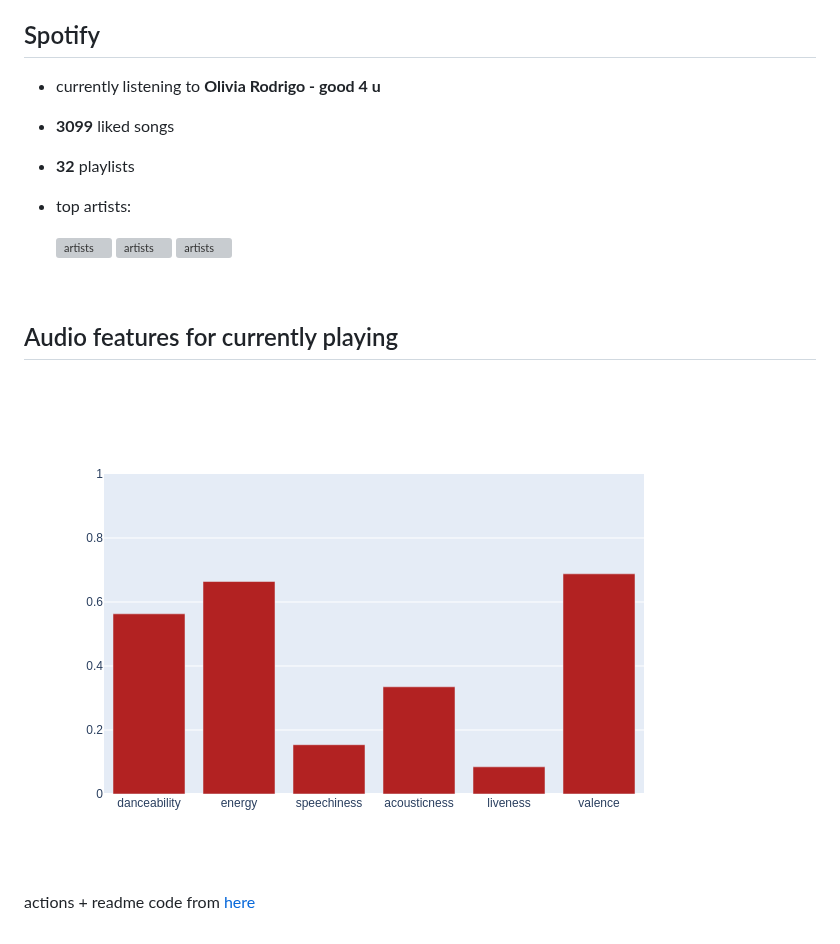
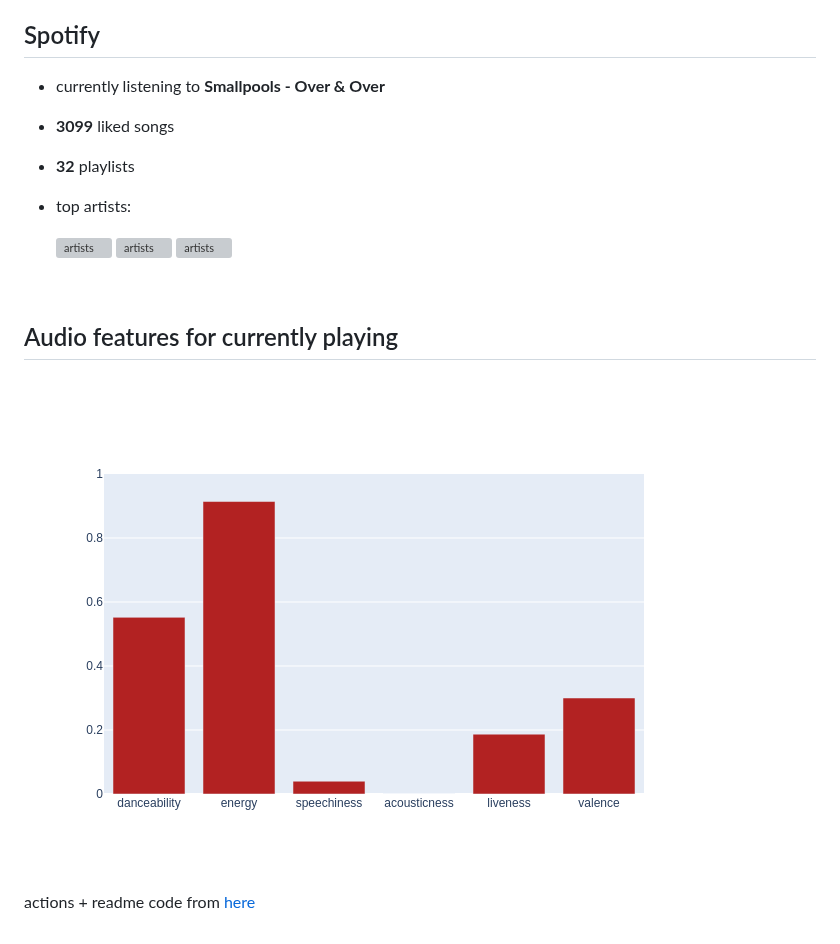
Before and after one commit to Mutilar/musicmetrics, a Markdown page: README.md, the part around the change. Rendered like a GitHub page; pictures changed too: figures/auto.png; grey boxes are pictures that could not be loaded.

Commit message:
Automated README update

```diff
--- a/README.md
+++ b/README.md
@@ -4,7 +4,7 @@ Automated music metrics for fun, updated hourly.
 
 ## Spotify
 
-- currently listening to **Olivia Rodrigo - good 4 u**
+- currently listening to **Smallpools - Over & Over**
 
 - **3099** liked songs
 - **32** playlists
```
Also changed, not shown: 1 other file.
